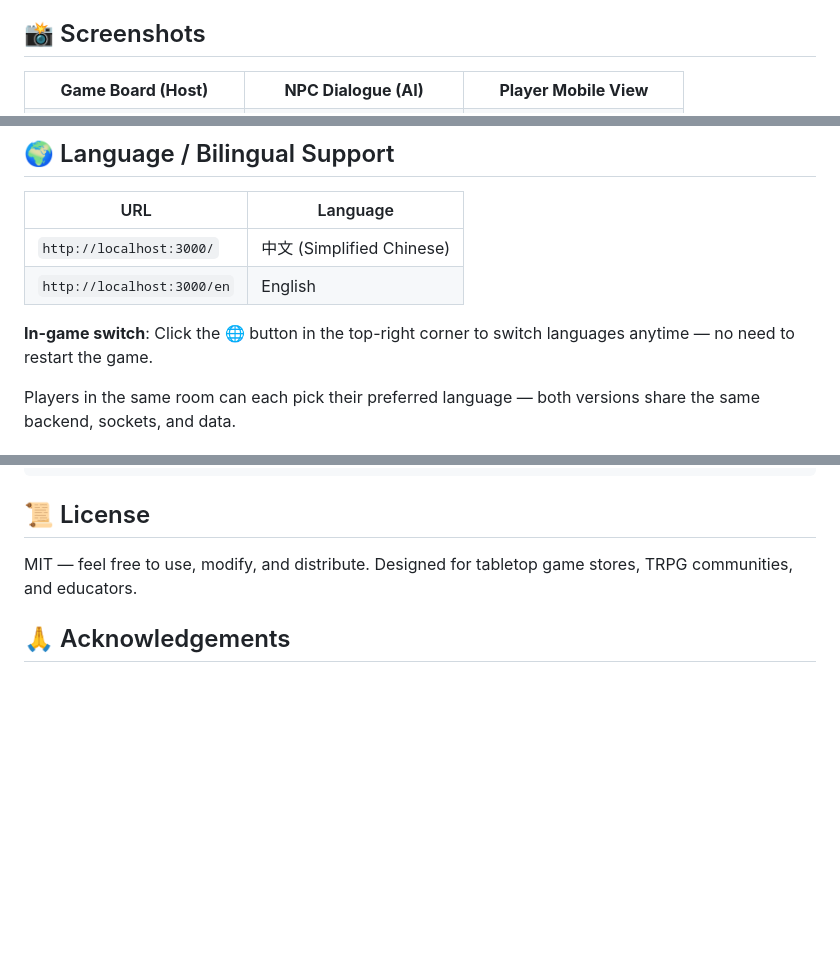
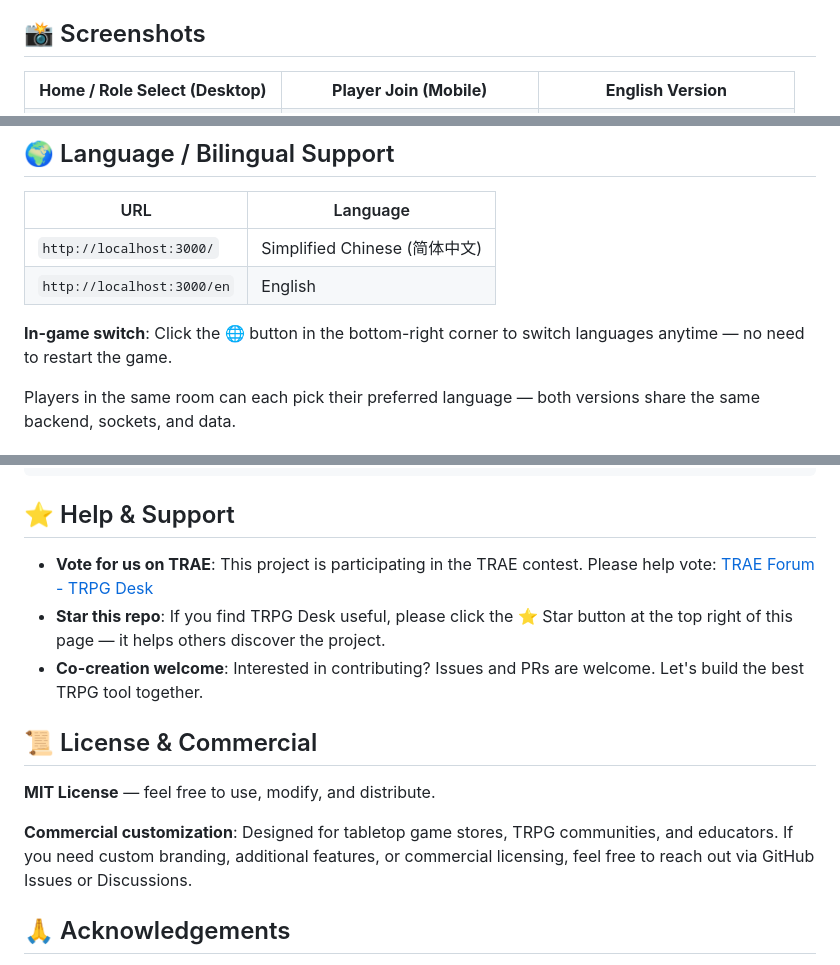
Before and after one commit to femnn/trpg-desk, a Markdown page: README.md, 3 parts joined by grey strips. Drawn GitHub-style; blank space fills up the shorter version.

Commit message:
Update README.md (v2.4.51: real screenshots + language btn position + host watermark hide)

````diff
--- a/README.md
+++ b/README.md
@@ -8,8 +8,8 @@
 
 <table>
   <tr>
-    <td width="33%" align="center"><b>Game Board (Host)</b></td>
-    <td width="33%" align="center"><b>NPC Dialogue (AI)</b></td>
-    <td width="33%" align="center"><b>Player Mobile View</b></td>
+    <td width="33%" align="center"><b>Home / Role Select (Desktop)</b></td>
+    <td width="33%" align="center"><b>Player Join (Mobile)</b></td>
+    <td width="33%" align="center"><b>English Version</b></td>
   </tr>
   <tr>
@@ -88,10 +88,10 @@ Copy `config.example.json` to `config.json` and edit:
 
 | URL | Language |
 | --- | --- |
-| `http://localhost:3000/` | 中文 (Simplified Chinese) |
+| `http://localhost:3000/` | Simplified Chinese (简体中文) |
 | `http://localhost:3000/en` | English |
 
-**In-game switch**: Click the 🌐 button in the top-right corner to switch languages anytime — no need to restart the game.
+**In-game switch**: Click the 🌐 button in the bottom-right corner to switch languages anytime — no need to restart the game.
 
 Players in the same room can each pick their preferred language — both versions share the same backend, sockets, and data.
 
@@ -132,9 +132,17 @@ trpg-desk/
 └── docker-compose.yml     # Docker Compose
 ```
 
-## 📜 License
+## ⭐ Help & Support
 
-MIT — feel free to use, modify, and distribute. Designed for tabletop game stores, TRPG communities, and educators.
+- **Vote for us on TRAE**: This project is participating in the TRAE contest. Please help vote: [TRAE Forum - TRPG Desk](https://forum.trae.cn/t/topic/45365)
+- **Star this repo**: If you find TRPG Desk useful, please click the ⭐ Star button at the top right of this page — it helps others discover the project.
+- **Co-creation welcome**: Interested in contributing? Issues and PRs are welcome. Let's build the best TRPG tool together.
+
+## 📜 License & Commercial
+
+**MIT License** — feel free to use, modify, and distribute.
+
+**Commercial customization**: Designed for tabletop game stores, TRPG communities, and educators. If you need custom branding, additional features, or commercial licensing, feel free to reach out via GitHub Issues or Discussions.
 
 ## 🙏 Acknowledgements
 
````
Also changed, not shown: other parts of README.md (+5 -5 lines).
